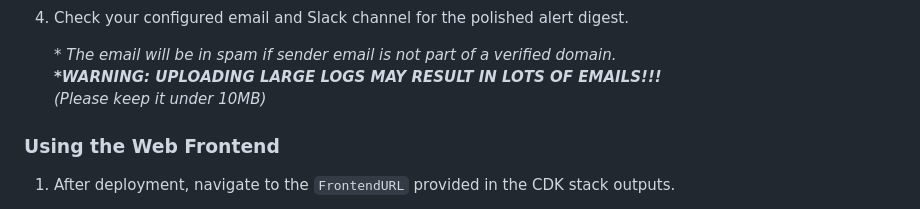
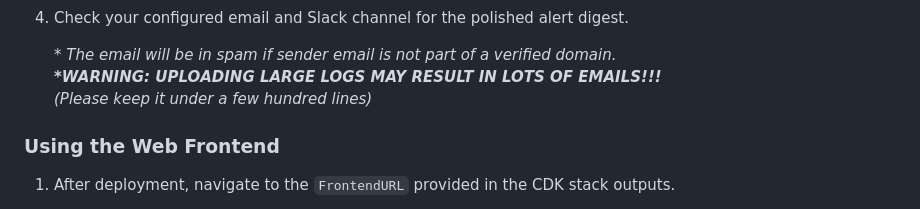
Before and after one commit to cutun/lambda-error-analyzer, a Markdown page: README.md, the part around the change. GitHub-like rendering.

```diff
--- a/README.md
+++ b/README.md
@@ -167,7 +167,7 @@ After a successful deployment, the CDK will output the `ApiIngestionEndpointUrl`
 
     *\* The email will be in spam if sender email is not part of a verified domain.*\
         *__\*WARNING: UPLOADING LARGE LOGS MAY RESULT IN LOTS OF EMAILS!!!__*\
-    *(Please keep it under 10MB)*
+    *(Please keep it under a few hundred lines)*
 
 ### Using the Web Frontend
 1. After deployment, navigate to the `FrontendURL` provided in the CDK stack outputs.
```
